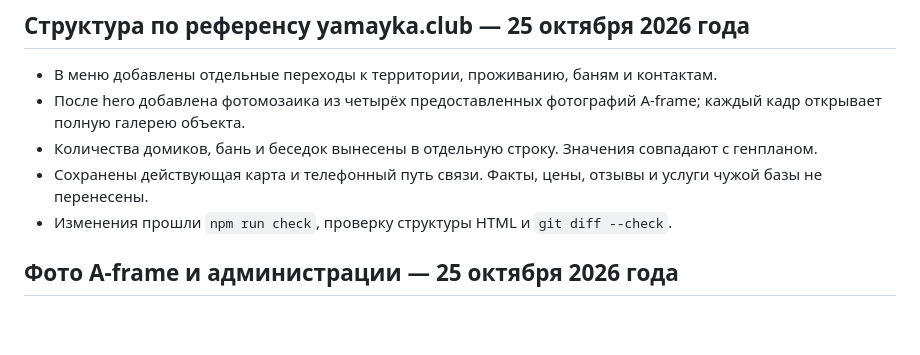
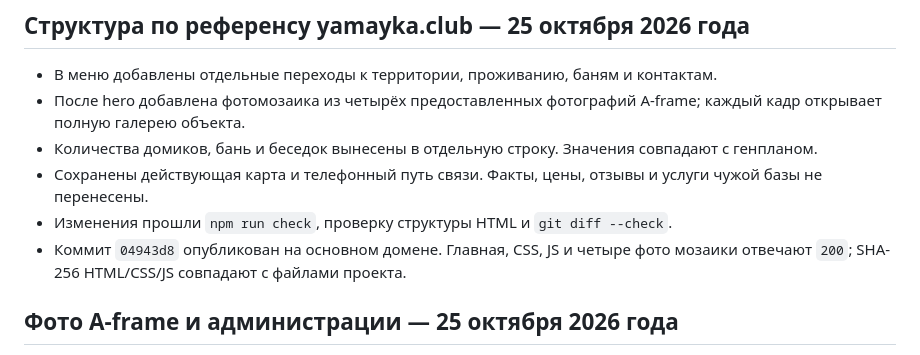
Before and after one commit to SWValera/zolotaya-osen, a Markdown page: docs/QA.md, the part around the change. Drawn GitHub-style; blank space fills up the shorter version.

```diff
--- a/docs/QA.md
+++ b/docs/QA.md
@@ -15,6 +15,7 @@
 - Количества домиков, бань и беседок вынесены в отдельную строку. Значения совпадают с генпланом.
 - Сохранены действующая карта и телефонный путь связи. Факты, цены, отзывы и услуги чужой базы не перенесены.
 - Изменения прошли `npm run check`, проверку структуры HTML и `git diff --check`.
+- Коммит `04943d8` опубликован на основном домене. Главная, CSS, JS и четыре фото мозаики отвечают `200`; SHA-256 HTML/CSS/JS совпадают с файлами проекта.
 
 ## Фото A-frame и администрации — 25 октября 2026 года
 
```
Also changed, not shown: docs/PROJECT_CONTEXT.md (+1 -1 lines).
